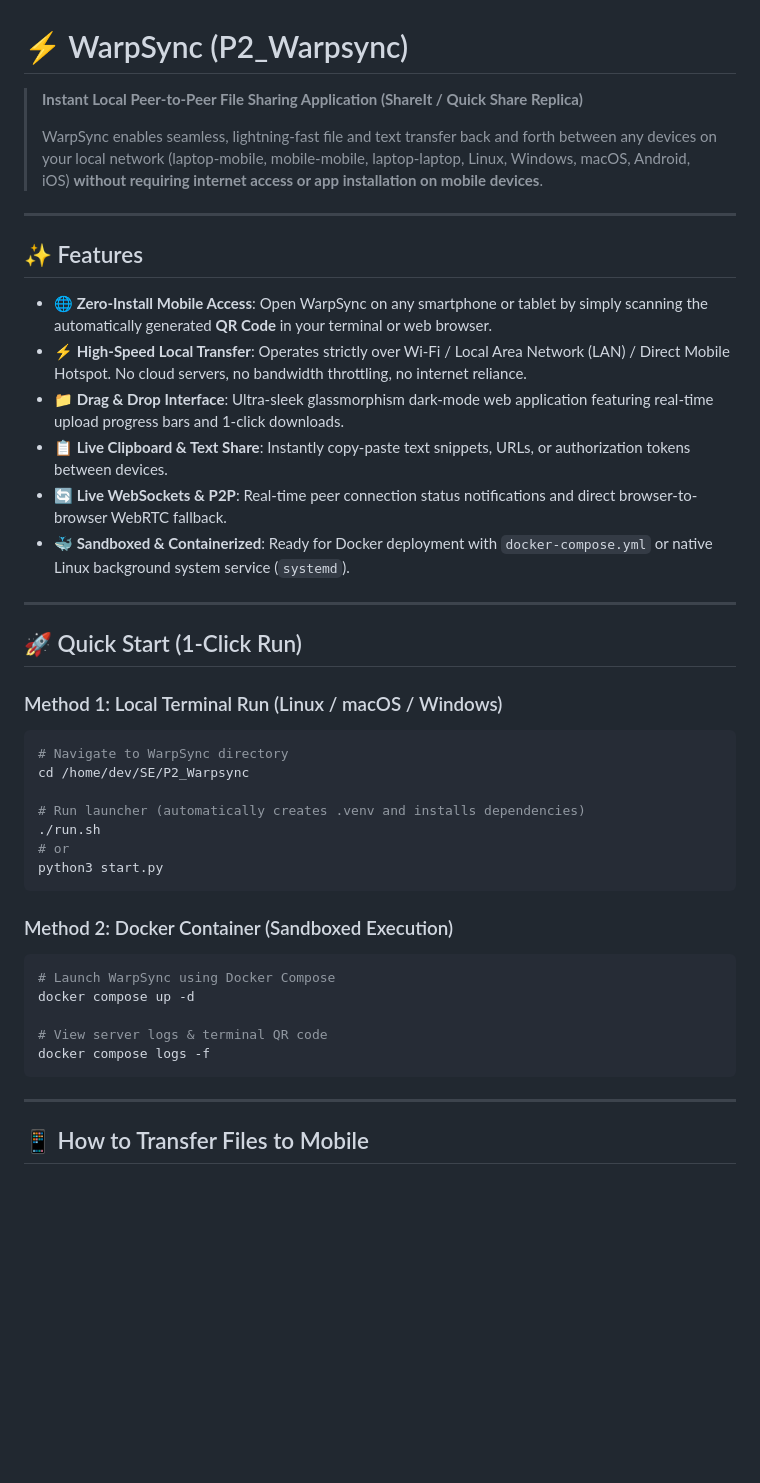
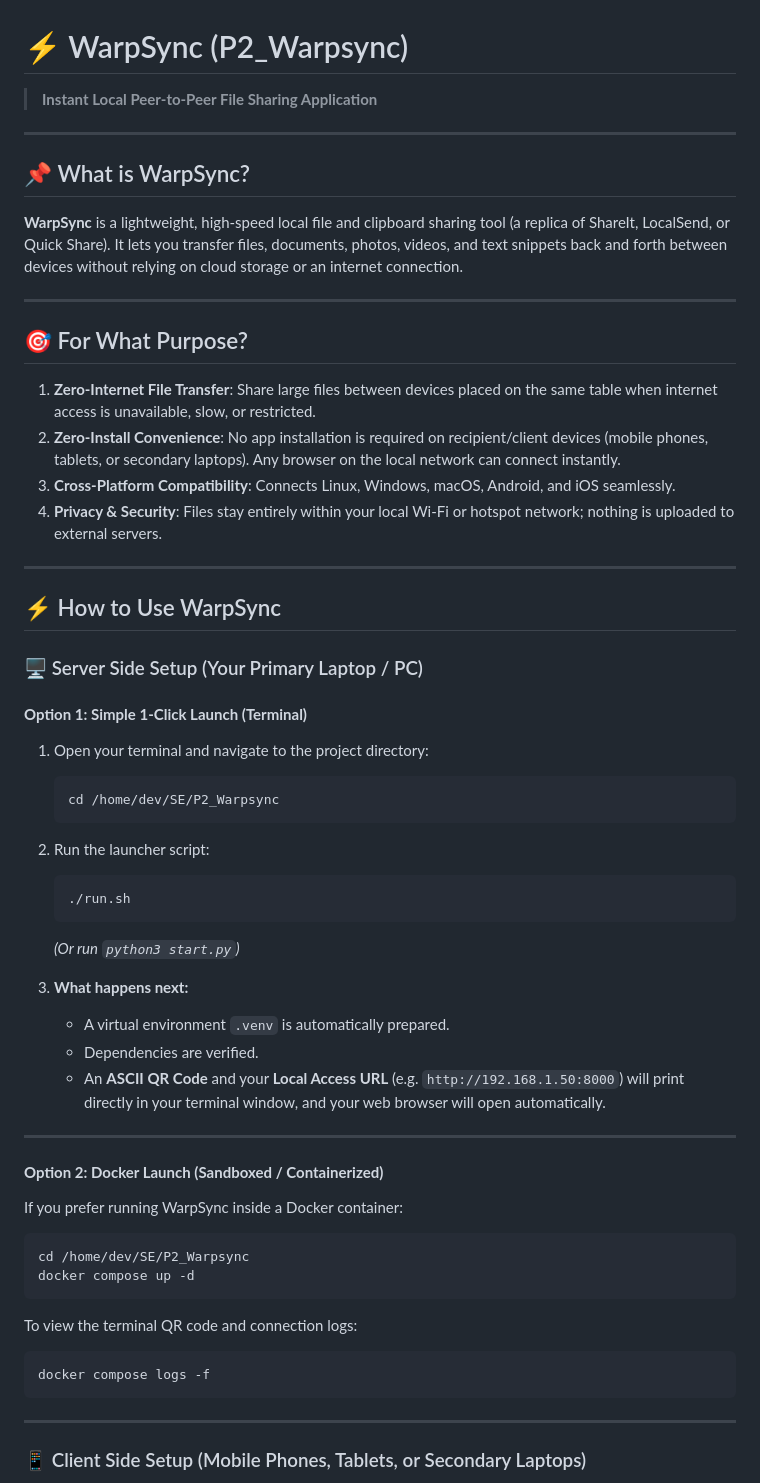
Before and after one commit to devkumar70401/P2_Warpsync, a Markdown page: README.md, the part around one of its changes. Rendered like a GitHub page; blank space fills up the shorter version.

````diff
--- a/README.md
+++ b/README.md
@@ -1,45 +1,58 @@
 # ⚡ WarpSync (P2_Warpsync)
 
-> **Instant Local Peer-to-Peer File Sharing Application (ShareIt / Quick Share Replica)**
->
-> WarpSync enables seamless, lightning-fast file and text transfer back and forth between any devices on your local network (laptop-mobile, mobile-mobile, laptop-laptop, Linux, Windows, macOS, Android, iOS) **without requiring internet access or app installation on mobile devices**.
+> **Instant Local Peer-to-Peer File Sharing Application**
 
 ---
 
-## ✨ Features
+## 📌 What is WarpSync?
 
-- **🌐 Zero-Install Mobile Access**: Open WarpSync on any smartphone or tablet by simply scanning the automatically generated **QR Code** in your terminal or web browser.
-- **⚡ High-Speed Local Transfer**: Operates strictly over Wi-Fi / Local Area Network (LAN) / Direct Mobile Hotspot. No cloud servers, no bandwidth throttling, no internet reliance.
-- **📁 Drag & Drop Interface**: Ultra-sleek glassmorphism dark-mode web application featuring real-time upload progress bars and 1-click downloads.
-- **📋 Live Clipboard & Text Share**: Instantly copy-paste text snippets, URLs, or authorization tokens between devices.
-- **🔄 Live WebSockets & P2P**: Real-time peer connection status notifications and direct browser-to-browser WebRTC fallback.
-- **🐳 Sandboxed & Containerized**: Ready for Docker deployment with `docker-compose.yml` or native Linux background system service (`systemd`).
+**WarpSync** is a lightweight, high-speed local file and clipboard sharing tool (a replica of ShareIt, LocalSend, or Quick Share). It lets you transfer files, documents, photos, videos, and text snippets back and forth between devices without relying on cloud storage or an internet connection.
 
 ---
 
-## 🚀 Quick Start (1-Click Run)
+## 🎯 For What Purpose?
 
-### Method 1: Local Terminal Run (Linux / macOS / Windows)
+1. **Zero-Internet File Transfer**: Share large files between devices placed on the same table when internet access is unavailable, slow, or restricted.
+2. **Zero-Install Convenience**: No app installation is required on recipient/client devices (mobile phones, tablets, or secondary laptops). Any browser on the local network can connect instantly.
+3. **Cross-Platform Compatibility**: Connects Linux, Windows, macOS, Android, and iOS seamlessly.
+4. **Privacy & Security**: Files stay entirely within your local Wi-Fi or hotspot network; nothing is uploaded to external servers.
+
+---
+
+## ⚡ How to Use WarpSync
+
+### 🖥️ Server Side Setup (Your Primary Laptop / PC)
+
+#### **Option 1: Simple 1-Click Launch (Terminal)**
+1. Open your terminal and navigate to the project directory:
+   ```bash
+   cd /home/dev/SE/P2_Warpsync
+   ```
+2. Run the launcher script:
+   ```bash
+   ./run.sh
+   ```
+   *(Or run `python3 start.py`)*
+
+3. **What happens next:**
+   - A virtual environment `.venv` is automatically prepared.
+   - Dependencies are verified.
+   - An **ASCII QR Code** and your **Local Access URL** (e.g. `http://192.168.1.50:8000`) will print directly in your terminal window, and your web browser will open automatically.
+
+---
+
+#### **Option 2: Docker Launch (Sandboxed / Containerized)**
+If you prefer running WarpSync inside a Docker container:
 ```bash
-# Navigate to WarpSync directory
 cd /home/dev/SE/P2_Warpsync
-
-# Run launcher (automatically creates .venv and installs dependencies)
-./run.sh
-# or
-python3 start.py
+docker compose up -d
 ```
-
-### Method 2: Docker Container (Sandboxed Execution)
+To view the terminal QR code and connection logs:
 ```bash
-# Launch WarpSync using Docker Compose
-docker compose up -d
-
-# View server logs & terminal QR code
 docker compose logs -f
 ```
 
 ---
 
-## 📱 How to Transfer Files to Mobile
+### 📱 Client Side Setup (Mobile Phones, Tablets, or Secondary Laptops)
 
````
Also changed, not shown: other parts of README.md (+33 -33 lines).
